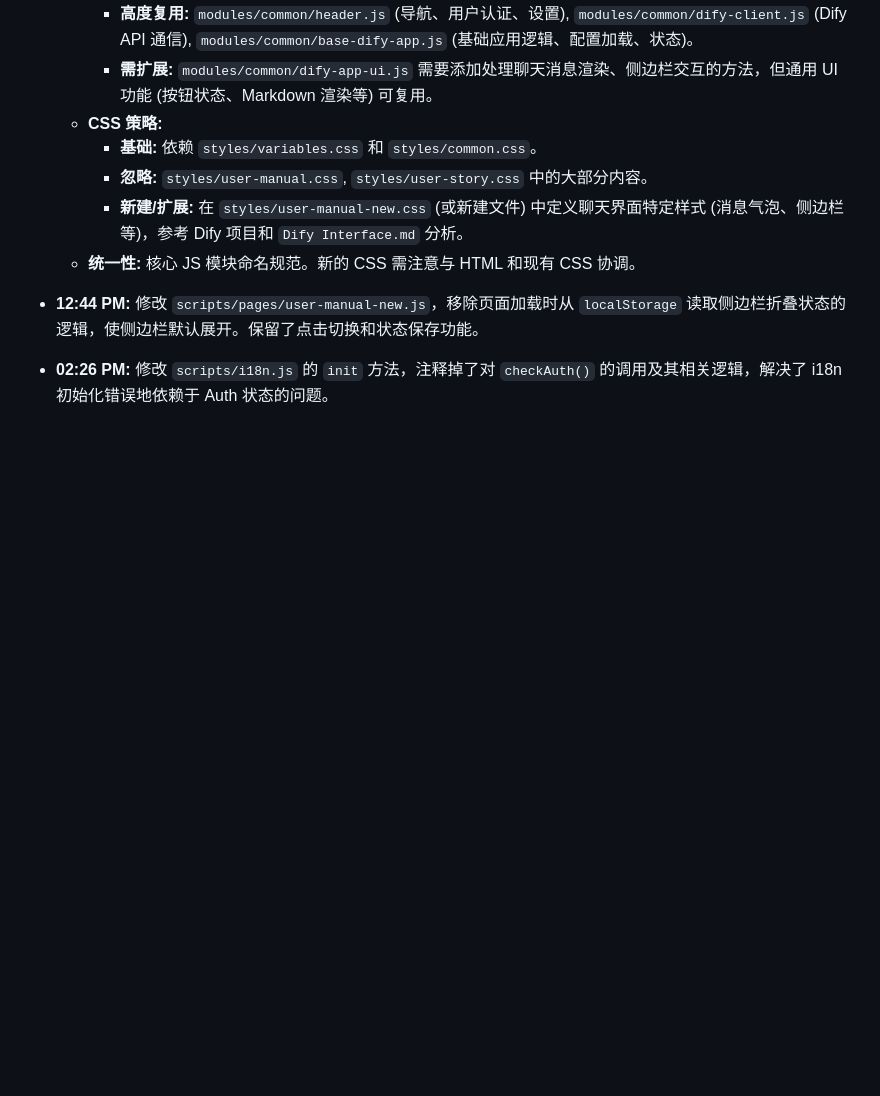
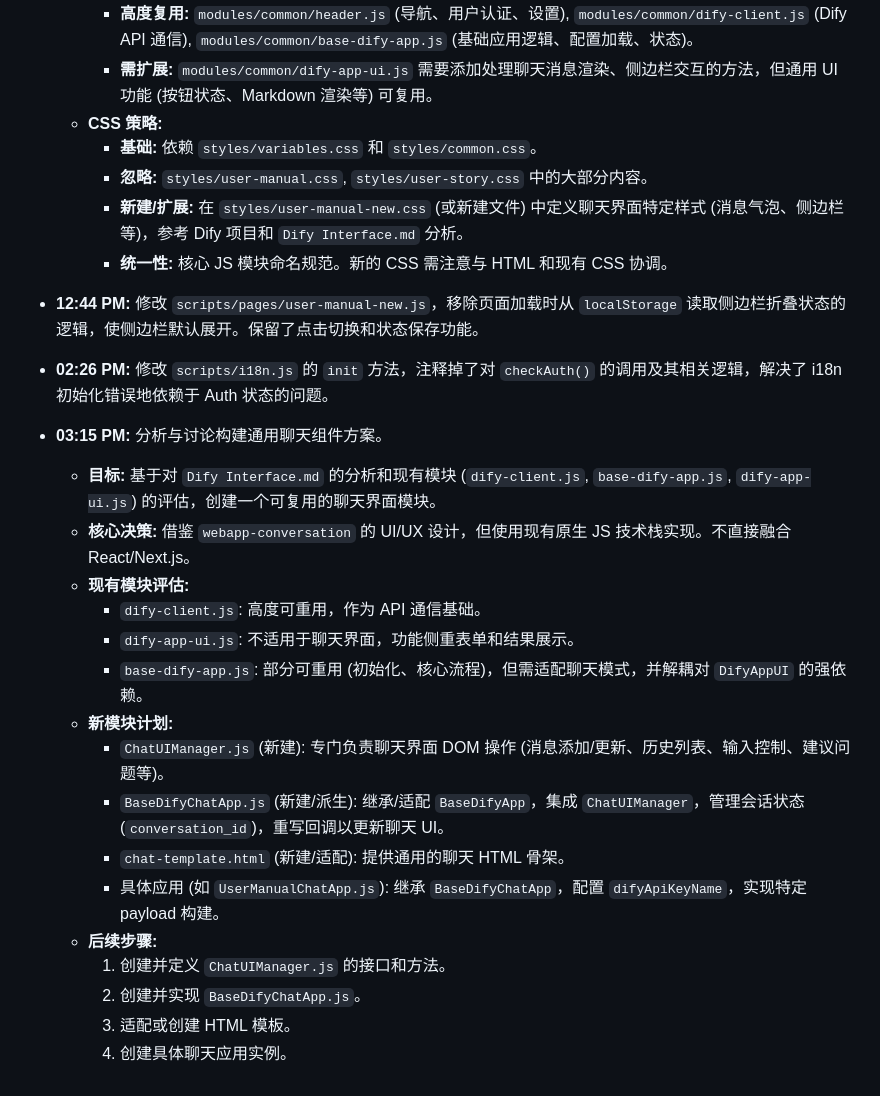
Before and after one commit to lizhao86/EVYD_PD_Dashboard, a Markdown page: docs/daily_working_log.md, the part around the change. Drawn GitHub-style; blank space fills up the shorter version.

Commit message:
更新用户手册，分析并讨论构建通用聊天组件方案，定义新模块计划，优化现有模块评估，确保代码可复用性和一致性。

```diff
--- a/docs/daily_working_log.md
+++ b/docs/daily_working_log.md
@@ -49,8 +49,26 @@
         *   **基础:** 依赖 `styles/variables.css` 和 `styles/common.css`。
         *   **忽略:** `styles/user-manual.css`, `styles/user-story.css` 中的大部分内容。
         *   **新建/扩展:** 在 `styles/user-manual-new.css` (或新建文件) 中定义聊天界面特定样式 (消息气泡、侧边栏等)，参考 Dify 项目和 `Dify Interface.md` 分析。
-    *   **统一性:** 核心 JS 模块命名规范。新的 CSS 需注意与 HTML 和现有 CSS 协调。
+        *   **统一性:** 核心 JS 模块命名规范。新的 CSS 需注意与 HTML 和现有 CSS 协调。
 
 *   **12:44 PM:** 修改 `scripts/pages/user-manual-new.js`，移除页面加载时从 `localStorage` 读取侧边栏折叠状态的逻辑，使侧边栏默认展开。保留了点击切换和状态保存功能。
 
 *   **02:26 PM:** 修改 `scripts/i18n.js` 的 `init` 方法，注释掉了对 `checkAuth()` 的调用及其相关逻辑，解决了 i18n 初始化错误地依赖于 Auth 状态的问题。
+
+*   **03:15 PM:** 分析与讨论构建通用聊天组件方案。
+    *   **目标:** 基于对 `Dify Interface.md` 的分析和现有模块 (`dify-client.js`, `base-dify-app.js`, `dify-app-ui.js`) 的评估，创建一个可复用的聊天界面模块。
+    *   **核心决策:** 借鉴 `webapp-conversation` 的 UI/UX 设计，但使用现有原生 JS 技术栈实现。不直接融合 React/Next.js。
+    *   **现有模块评估:**
+        *   `dify-client.js`: 高度可重用，作为 API 通信基础。
+        *   `dify-app-ui.js`: 不适用于聊天界面，功能侧重表单和结果展示。
+        *   `base-dify-app.js`: 部分可重用 (初始化、核心流程)，但需适配聊天模式，并解耦对 `DifyAppUI` 的强依赖。
+    *   **新模块计划:**
+        *   `ChatUIManager.js` (新建): 专门负责聊天界面 DOM 操作 (消息添加/更新、历史列表、输入控制、建议问题等)。
+        *   `BaseDifyChatApp.js` (新建/派生): 继承/适配 `BaseDifyApp`，集成 `ChatUIManager`，管理会话状态 (`conversation_id`)，重写回调以更新聊天 UI。
+        *   `chat-template.html` (新建/适配): 提供通用的聊天 HTML 骨架。
+        *   具体应用 (如 `UserManualChatApp.js`): 继承 `BaseDifyChatApp`，配置 `difyApiKeyName`，实现特定 payload 构建。
+    *   **后续步骤:**
+        1.  创建并定义 `ChatUIManager.js` 的接口和方法。
+        2.  创建并实现 `BaseDifyChatApp.js`。
+        3.  适配或创建 HTML 模板。
+        4.  创建具体聊天应用实例。
```
